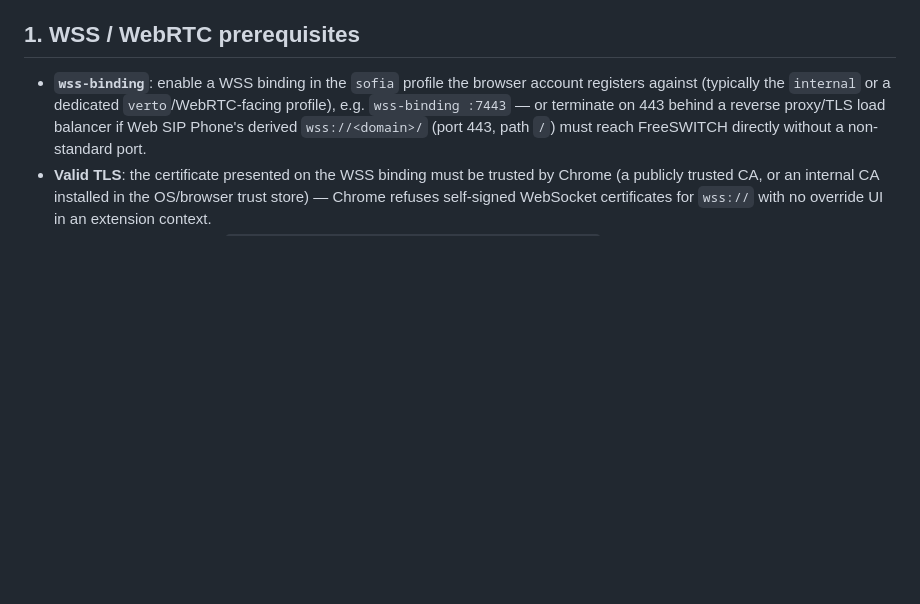
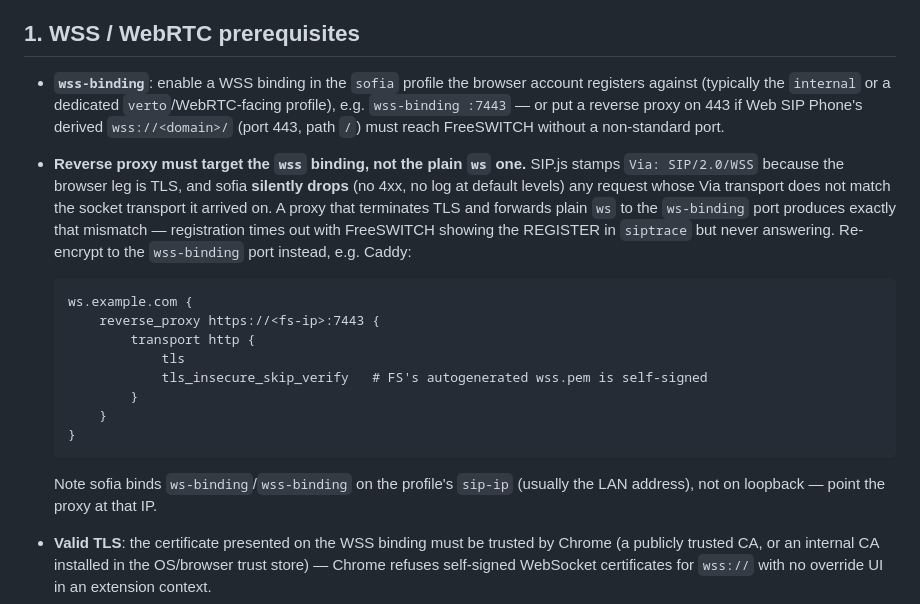
Before and after one commit to rasonyang/web-sip-phone, a Markdown page: docs/FREESWITCH.md, the part around the change. Drawn GitHub-style; blank space fills up the shorter version.

Commit message:
docs: reverse proxy must re-encrypt to the wss binding, not plain ws
sofia silently drops requests whose Via transport (WSS from SIP.js)
does not match the socket transport; found during live FreeSWITCH
end-to-end verification.

````diff
--- a/docs/FREESWITCH.md
+++ b/docs/FREESWITCH.md
@@ -9,9 +9,28 @@ remote-control behavior manually.
 
 - **`wss-binding`**: enable a WSS binding in the `sofia` profile the browser account registers
   against (typically the `internal` or a dedicated `verto`/WebRTC-facing profile), e.g.
-  `wss-binding :7443` — or terminate on 443 behind a reverse proxy/TLS load balancer if Web SIP Phone's
-  derived `wss://<domain>/` (port 443, path `/`) must reach FreeSWITCH directly without a
-  non-standard port.
+  `wss-binding :7443` — or put a reverse proxy on 443 if Web SIP Phone's derived
+  `wss://<domain>/` (port 443, path `/`) must reach FreeSWITCH without a non-standard port.
+- **Reverse proxy must target the `wss` binding, not the plain `ws` one.** SIP.js stamps
+  `Via: SIP/2.0/WSS` because the browser leg is TLS, and sofia **silently drops** (no 4xx, no
+  log at default levels) any request whose Via transport does not match the socket transport it
+  arrived on. A proxy that terminates TLS and forwards plain `ws` to the `ws-binding` port
+  produces exactly that mismatch — registration times out with FreeSWITCH showing the REGISTER
+  in `siptrace` but never answering. Re-encrypt to the `wss-binding` port instead, e.g. Caddy:
+
+  ```
+  ws.example.com {
+      reverse_proxy https://<fs-ip>:7443 {
+          transport http {
+              tls
+              tls_insecure_skip_verify   # FS's autogenerated wss.pem is self-signed
+          }
+      }
+  }
+  ```
+
+  Note sofia binds `ws-binding`/`wss-binding` on the profile's `sip-ip` (usually the LAN
+  address), not on loopback — point the proxy at that IP.
 - **Valid TLS**: the certificate presented on the WSS binding must be trusted by Chrome (a
   publicly trusted CA, or an internal CA installed in the OS/browser trust store) — Chrome refuses
   self-signed WebSocket certificates for `wss://` with no override UI in an extension context.
````
